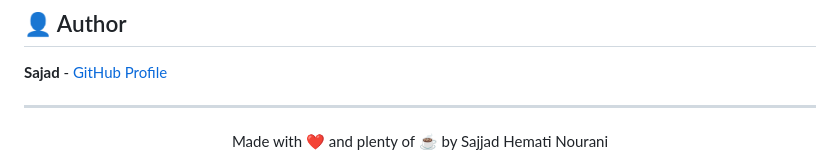
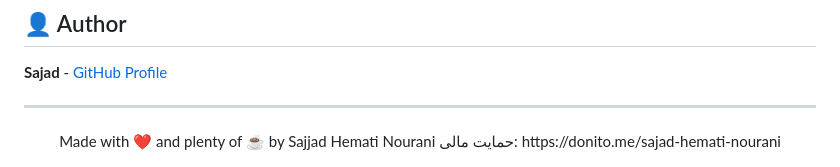
Before and after one commit to sajadhn1988/Digikala, a Markdown page: README.md, the part around the change. GitHub-like rendering.

```diff
--- a/README.md
+++ b/README.md
@@ -149,4 +149,6 @@ Contributions are what make the open source community such an amazing place to l
 
 <div align="center">
   Made with ❤️ and plenty of ☕ by Sajjad Hemati Nourani
+  حمایت مالی:
+  https://donito.me/sajad-hemati-nourani
 </div>
```
